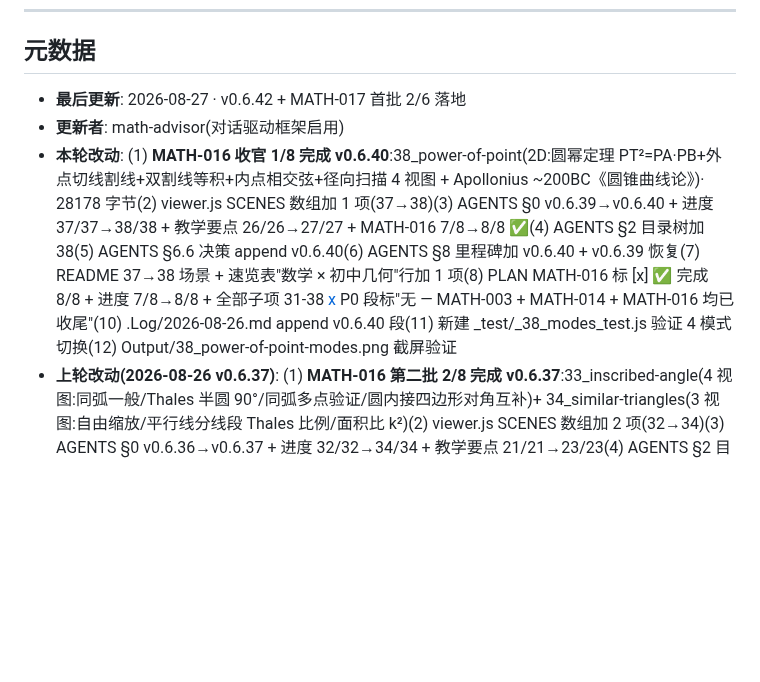
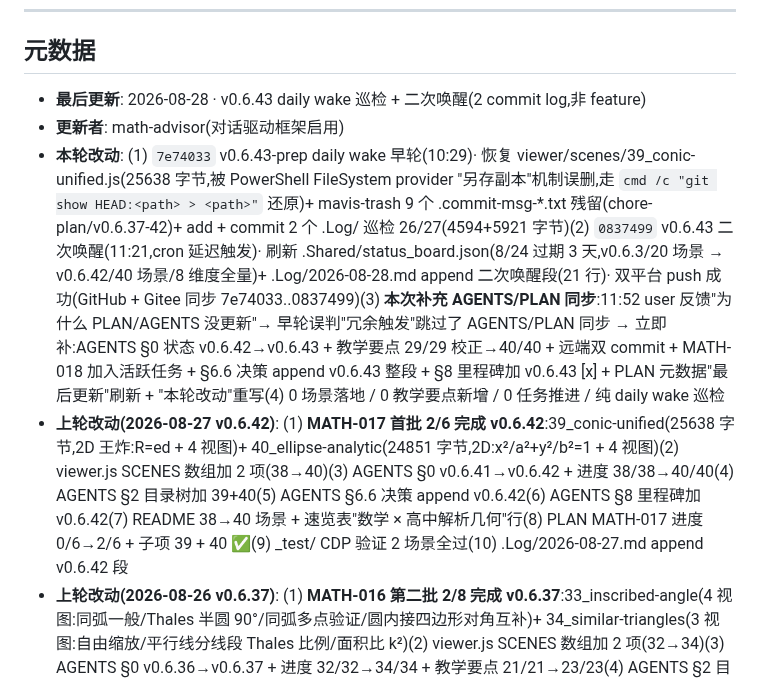
Before and after one commit to 1500385678/MathematicsWeb, a Markdown page: PLAN.md, the part around the change. Drawn GitHub-style; blank space fills up the shorter version.

```diff
--- a/PLAN.md
+++ b/PLAN.md
@@ -84,9 +84,10 @@
 
 ## 元数据
 
-- **最后更新**: 2026-08-27 · v0.6.42 + MATH-017 首批 2/6 落地
+- **最后更新**: 2026-08-28 · v0.6.43 daily wake 巡检 + 二次唤醒(2 commit log,非 feature)
 - **更新者**: math-advisor(对话驱动框架启用)
-- **本轮改动**: (1) **MATH-016 收官 1/8 完成 v0.6.40**:38_power-of-point(2D:圆幂定理 PT²=PA·PB+外点切线割线+双割线等积+内点相交弦+径向扫描 4 视图 + Apollonius ~200BC《圆锥曲线论》)· 28178 字节(2) viewer.js SCENES 数组加 1 项(37→38)(3) AGENTS §0 v0.6.39→v0.6.40 + 进度 37/37→38/38 + 教学要点 26/26→27/27 + MATH-016 7/8→8/8 ✅(4) AGENTS §2 目录树加 38(5) AGENTS §6.6 决策 append v0.6.40(6) AGENTS §8 里程碑加 v0.6.40 + v0.6.39 恢复(7) README 37→38 场景 + 速览表"数学 × 初中几何"行加 1 项(8) PLAN MATH-016 标 [x] ✅ 完成 8/8 + 进度 7/8→8/8 + 全部子项 31-38 [x](9) P0 段标"无 — MATH-003 + MATH-014 + MATH-016 均已收尾"(10) .Log/2026-08-26.md append v0.6.40 段(11) 新建 _test/_38_modes_test.js 验证 4 模式切换(12) Output/38_power-of-point-modes.png 截屏验证
+- **本轮改动**: (1) `7e74033` v0.6.43-prep daily wake 早轮(10:29)· 恢复 viewer/scenes/39_conic-unified.js(25638 字节,被 PowerShell FileSystem provider "另存副本"机制误删,走 `cmd /c "git show HEAD:<path> > <path>"` 还原)+ mavis-trash 9 个 .commit-msg-*.txt 残留(chore-plan/v0.6.37-42)+ add + commit 2 个 .Log/ 巡检 26/27(4594+5921 字节)(2) `0837499` v0.6.43 二次唤醒(11:21,cron 延迟触发)· 刷新 .Shared/status_board.json(8/24 过期 3 天,v0.6.3/20 场景 → v0.6.42/40 场景/8 维度全量)+ .Log/2026-08-28.md append 二次唤醒段(21 行)· 双平台 push 成功(GitHub + Gitee 同步 7e74033..0837499)(3) **本次补充 AGENTS/PLAN 同步**:11:52 user 反馈"为什么 PLAN/AGENTS 没更新"→ 早轮误判"冗余触发"跳过了 AGENTS/PLAN 同步 → 立即补:AGENTS §0 状态 v0.6.42→v0.6.43 + 教学要点 29/29 校正→40/40 + 远端双 commit + MATH-018 加入活跃任务 + §6.6 决策 append v0.6.43 整段 + §8 里程碑加 v0.6.43 [x] + PLAN 元数据"最后更新"刷新 + "本轮改动"重写(4) 0 场景落地 / 0 教学要点新增 / 0 任务推进 / 纯 daily wake 巡检
+- **上轮改动(2026-08-27 v0.6.42)**: (1) **MATH-017 首批 2/6 完成 v0.6.42**:39_conic-unified(25638 字节,2D 王炸:R=ed + 4 视图)+ 40_ellipse-analytic(24851 字节,2D:x²/a²+y²/b²=1 + 4 视图)(2) viewer.js SCENES 数组加 2 项(38→40)(3) AGENTS §0 v0.6.41→v0.6.42 + 进度 38/38→40/40(4) AGENTS §2 目录树加 39+40(5) AGENTS §6.6 决策 append v0.6.42(6) AGENTS §8 里程碑加 v0.6.42(7) README 38→40 场景 + 速览表"数学 × 高中解析几何"行(8) PLAN MATH-017 进度 0/6→2/6 + 子项 39 + 40 ✅(9) _test/ CDP 验证 2 场景全过(10) .Log/2026-08-27.md append v0.6.42 段
 - **上轮改动(2026-08-26 v0.6.37)**: (1) **MATH-016 第二批 2/8 完成 v0.6.37**:33_inscribed-angle(4 视图:同弧一般/Thales 半圆 90°/同弧多点验证/圆内接四边形对角互补)+ 34_similar-triangles(3 视图:自由缩放/平行线分线段 Thales 比例/面积比 k²)(2) viewer.js SCENES 数组加 2 项(32→34)(3) AGENTS §0 v0.6.36→v0.6.37 + 进度 32/32→34/34 + 教学要点 21/21→23/23(4) AGENTS §2 目录树加 33 + 34(5) AGENTS §6.6 决策 append v0.6.37(6) AGENTS §8 里程碑加 v0.6.37(7) README 32→34 场景 + 速览表加 2 项(8) PLAN MATH-016 进度 2/8→4/8 + 子项 33 + 34 ✅
 - **上轮改动(2026-08-26 v0.6.36)**: (1) **MATH-016 首批 2/8 完成 v0.6.36**:31_triangle-congruence(5 判定法 + 拖动验证)+ 32_pythagorean-theorem(3 证法视图:3-squares / Garfield 1876 / 赵爽弦图)(2) viewer.js SCENES 数组加 2 项(30→32)(3) AGENTS §0 v0.6.35→v0.6.36 + 进度 30/30→32/32 + 教学要点 19/19→21/21(4) AGENTS §2 目录树加 31 + 32(5) AGENTS §6.6 决策 append v0.6.36(6) AGENTS §8 里程碑加 v0.6.36(7) README 30→32 场景 + 速览表加"数学 × 初中几何"行(8) PLAN MATH-016 [ ] → [~] + 子项 31 + 32 ✅ + 进度 0/8→2/8
 - **配套 cron**: math-advisor-daily-wake(每天 10:30,v0.6.34 规则已嵌入)
```
Also changed, not shown: AGENTS.md (+6 -3 lines).
